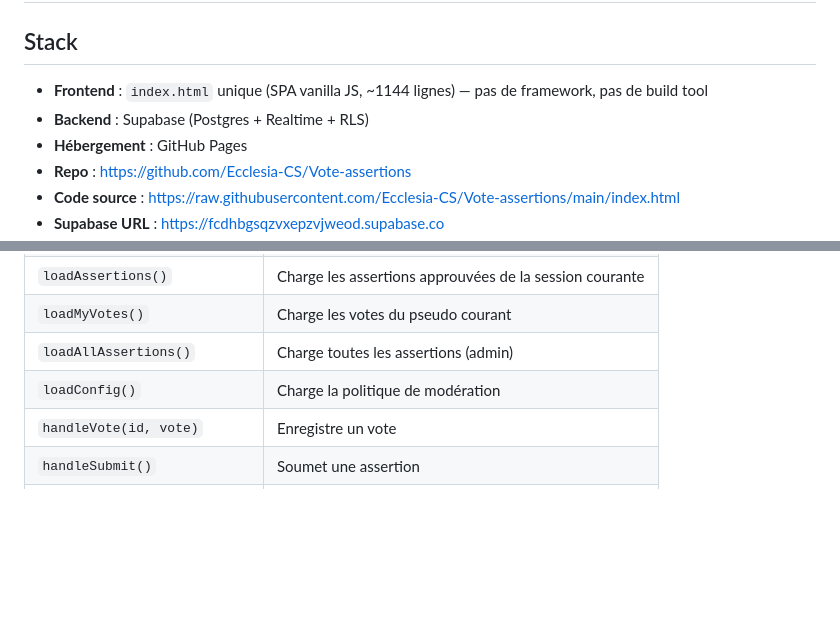
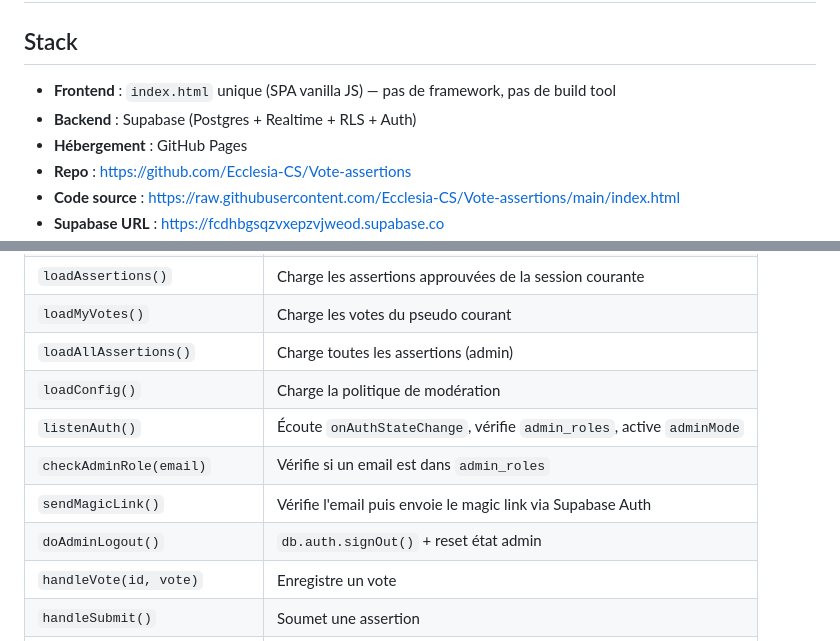
Before and after one commit to Ecclesia-CS/Vote-assertions, a Markdown page: CONTEXT.md, 2 parts joined by grey strips. Drawn GitHub-style; blank space fills up the shorter version.

```diff
--- a/CONTEXT.md
+++ b/CONTEXT.md
@@ -1,8 +1,8 @@
 # Ecclesia — Contexte projet
 
 ## Stack
-- **Frontend** : `index.html` unique (SPA vanilla JS, ~1144 lignes) — pas de framework, pas de build tool
-- **Backend** : Supabase (Postgres + Realtime + RLS)
+- **Frontend** : `index.html` unique (SPA vanilla JS) — pas de framework, pas de build tool
+- **Backend** : Supabase (Postgres + Realtime + RLS + Auth)
 - **Hébergement** : GitHub Pages
 - **Repo** : https://github.com/Ecclesia-CS/Vote-assertions
 - **Code source** : https://raw.githubusercontent.com/Ecclesia-CS/Vote-assertions/main/index.html
@@ -86,6 +126,10 @@ state = {
 | `loadMyVotes()` | Charge les votes du pseudo courant |
 | `loadAllAssertions()` | Charge toutes les assertions (admin) |
 | `loadConfig()` | Charge la politique de modération |
+| `listenAuth()` | Écoute `onAuthStateChange`, vérifie `admin_roles`, active `adminMode` |
+| `checkAdminRole(email)` | Vérifie si un email est dans `admin_roles` |
+| `sendMagicLink()` | Vérifie l'email puis envoie le magic link via Supabase Auth |
+| `doAdminLogout()` | `db.auth.signOut()` + reset état admin |
 | `handleVote(id, vote)` | Enregistre un vote |
 | `handleSubmit()` | Soumet une assertion |
 | `handleModerate(id, status)` | Modère une assertion (admin) |
```
Also changed, not shown: other parts of CONTEXT.md (+64 -19 lines).
